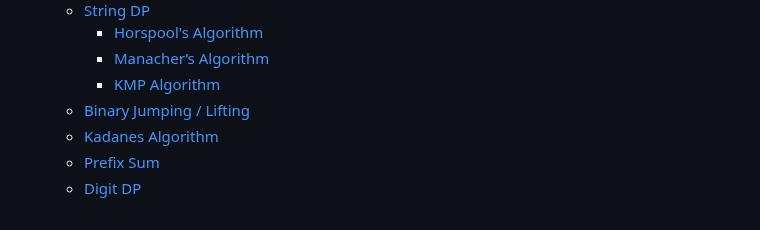
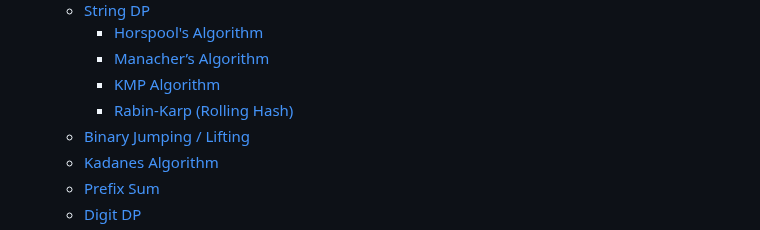
Before and after one commit to sjchin88/LeetCodeStudy, a Markdown page: SUMMARY.md, the part around the change. Drawn GitHub-style.

```diff
--- a/SUMMARY.md
+++ b/SUMMARY.md
@@ -45,6 +45,7 @@
     * [Horspool's Algorithm](dynamic-programming/string-dp/horspools-algorithm.md)
     * [Manacher’s Algorithm](dynamic-programming/string-dp/manachers-algorithm.md)
     * [KMP Algorithm](dynamic-programming/string-dp/kmp-algorithm.md)
+    * [Rabin-Karp (Rolling Hash)](dynamic-programming/string-dp/rabin-karp-rolling-hash.md)
   * [Binary Jumping / Lifting](dynamic-programming/binary-jumping-lifting.md)
   * [Kadanes Algorithm](dynamic-programming/kadanes-algorithm.md)
   * [Prefix Sum](dynamic-programming/prefix-sum.md)
```
Also changed, not shown: dynamic-programming/string-dp/rabin-karp-rolling-hash.md (added, +91 -0 lines), .gitbook/assets/image (5).png (added), .gitbook/assets/image (6).png (added).
